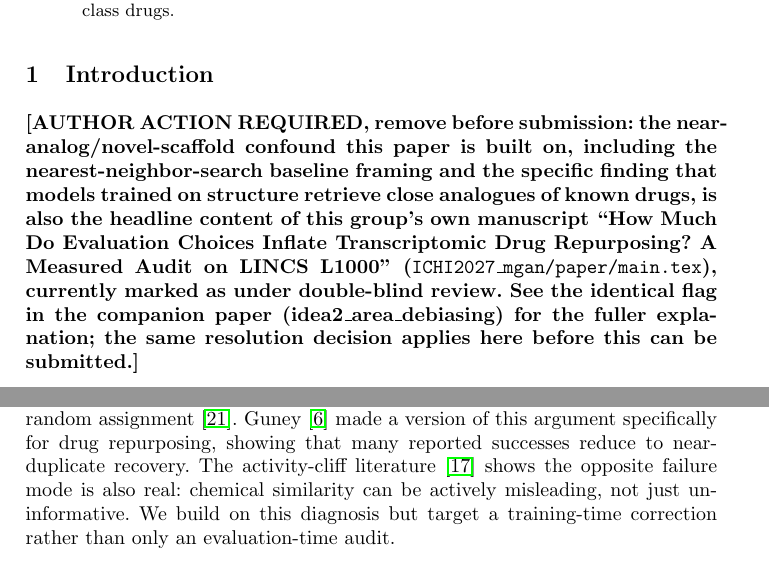
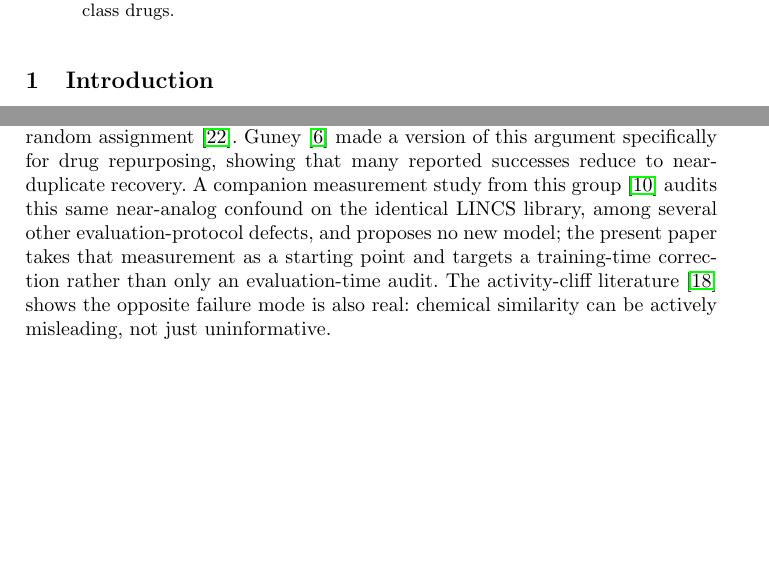
Before and after one commit to edanmn/debiased-drug-repurposing, a LaTeX paper (paper/main.tex): two parts of pages 1 and 3 of 11, joined at a grey line, cut so that both start at the same text, the shorter picture padded with empty space. Compiled offline with pdfLaTeX.

Commit message:
Resolve ICHI overlap: cite companion manuscript directly (not under review anywhere)

```diff
--- a/paper/main.tex
+++ b/paper/main.tex
@@ -19,8 +19,6 @@ A zero-training nearest-neighbor chemical-similarity search already predicts a d
 \end{abstract}
 
 \section{Introduction}
-\textbf{[AUTHOR ACTION REQUIRED, remove before submission: the near-analog/novel-scaffold confound this paper is built on, including the nearest-neighbor-search baseline framing and the specific finding that models trained on structure retrieve close analogues of known drugs, is also the headline content of this group's own manuscript ``How Much Do Evaluation Choices Inflate Transcriptomic Drug Repurposing? A Measured Audit on LINCS L1000'' (\texttt{ICHI2027\_mgan/paper/main.tex}), currently marked as under double-blind review. See the identical flag in the companion paper (idea2\_area\_debiasing) for the fuller explanation; the same resolution decision applies here before this can be submitted.]}
-
 Drug repurposing models are usually scored on how well they rank known treatments above everything else, and a large part of that score is explained by chemistry alone. In our data, a nearest-neighbor search over ECFP4 fingerprints, with no training, scoring each candidate by its maximum Tanimoto similarity to a known positive, already averages 0.865 AUROC across nine therapeutic classes (epilepsy, depression, antipsychotics, antibacterials, antidiabetics, antineoplastics, lipid-lowering drugs, NSAIDs, and antihypertensives). This is not a trivial baseline to beat, because much of it is not wrong: drugs really do cluster by mechanism, and a new analog of a known treatment really is a reasonable candidate. The question this paper asks is what happens on the drugs that do not have a close known analog, since those are the ones a repurposing model is actually for.
 
 On that subset the picture changes sharply. Stratifying each class's test compounds by their similarity to the training positives and looking at the bottom tertile, the nearest-neighbor search's AUROC falls to 0.21 on NSAIDs, 0.43 on epilepsy, 0.44 on antibacterials, and 0.46 on antineoplastics, each close to or below chance. A model that only reproduces this shortcut will fail exactly where repurposing matters most. We ask whether a model can be trained specifically against this known bias, using a guide/predictor reweighting scheme from DebiasedDTA~\cite{ozcelik2023debiaseddta}, originally built to debias binding-affinity prediction against chemical similarity, retargeted here at a different bias (chemical analog similarity to known indications, rather than structure-activity relationships in a binding assay) and a different task (indication classification, rather than affinity regression). We add two further sources of signal beyond chemistry: L1000 gene-expression profiles, and a text view that encodes what each drug's known target does, from UniProt function descriptions, via a biomedical language model, so that two drugs can be connected through target function even when no training example ever saw that exact target with a positive label.
@@ -33,7 +31,7 @@ A model that uses text about the drug itself, rather than about its target, woul
 DebiasedDTA~\cite{ozcelik2023debiaseddta} introduced a two-stage guide/predictor framework for drug-target affinity prediction: a low-capacity guide model is cross-validated on the training set to produce per-sample importance coefficients, and the predictor is trained with sample weights that interpolate from uniform toward those coefficients over training. It was evaluated only on binding-affinity regression (BindingDB-derived and KIBA benchmarks), and its own discussion explicitly flags extension to other prediction tasks as open. A companion software release, pydebiaseddta~\cite{barsbey2023pydebiaseddta}, made the framework reusable with arbitrary guide/predictor pairs. TAPB~\cite{tapb2025} extends debiasing-for-generalization within drug-target interaction prediction, but targets protein-target popularity bias through an interventional/causal correction, not chemical-analog bias, and still predicts binding/interaction rather than disease indication. The closest work combining debiasing with drug \emph{repositioning} is DRDM~\cite{meng2025drdm}, which reweights drug-disease graph edges during GNN training to counteract node-degree/popularity bias; its bias target (a few popular drugs/diseases dominating the association graph) and mechanism (graph-structural reweighting) are both distinct from the chemical nearest-neighbor-analog bias and guide/predictor design used here. We are not aware of prior work that uses a chemical-similarity nearest-neighbor model as a DebiasedDTA-style guide for indication-level prediction.
 
 \paragraph{Chemical similarity as an evaluation confound.}
-Independent of the debiasing literature, several papers have observed that similarity between train and test compounds inflates apparent performance in molecular prediction tasks: scaffold splits still leave substantial train-test similarity~\cite{scaffoldsplits2024}, and similarity-aware evaluation protocols reveal that standard splits dominate reported performance under random assignment~\cite{similarityaware2025}. Guney~\cite{guney2017reproducible} made a version of this argument specifically for drug repurposing, showing that many reported successes reduce to near-duplicate recovery. The activity-cliff literature~\cite{vantilborg2022activitycliffs} shows the opposite failure mode is also real: chemical similarity can be actively misleading, not just uninformative. We build on this diagnosis but target a training-time correction rather than only an evaluation-time audit.
+Independent of the debiasing literature, several papers have observed that similarity between train and test compounds inflates apparent performance in molecular prediction tasks: scaffold splits still leave substantial train-test similarity~\cite{scaffoldsplits2024}, and similarity-aware evaluation protocols reveal that standard splits dominate reported performance under random assignment~\cite{similarityaware2025}. Guney~\cite{guney2017reproducible} made a version of this argument specifically for drug repurposing, showing that many reported successes reduce to near-duplicate recovery. A companion measurement study from this group~\cite{kondadadi2026ichiaudit} audits this same near-analog confound on the identical LINCS library, among several other evaluation-protocol defects, and proposes no new model; the present paper takes that measurement as a starting point and targets a training-time correction rather than only an evaluation-time audit. The activity-cliff literature~\cite{vantilborg2022activitycliffs} shows the opposite failure mode is also real: chemical similarity can be actively misleading, not just uninformative.
 
 \paragraph{Gene-expression and protein-function-text views.}
 LINCS L1000~\cite{subramanian2017l1000} gene-expression signatures are widely used for repurposing and compound screening, including learned models that predict L1000-style profiles for compounds with no expression measurement~\cite{pham2021deepce}. TxGNN~\cite{huang2024txgnn} is a prominent recent repurposing baseline, but its zero-shot construct is disease-centric (unseen diseases in a knowledge graph), not chemistry-centric (unseen scaffolds), which we account for when using it as a reference point rather than a strictly apples-to-apples ablation. Chemprop~\cite{yang2019chemprop,heid2024chemprop} is the standard open-source directed message-passing baseline for molecular property prediction. Encoding free-text functional descriptions of proteins (rather than only identifiers) has been shown to improve zero-shot generalization to unseen protein classes~\cite{stargo2025,deepgozero2022}; we apply the analogous idea to drug targets.
```
Also changed, not shown: paper/refs.bib (+7 -0 lines), README.md, paper/main.pdf.
